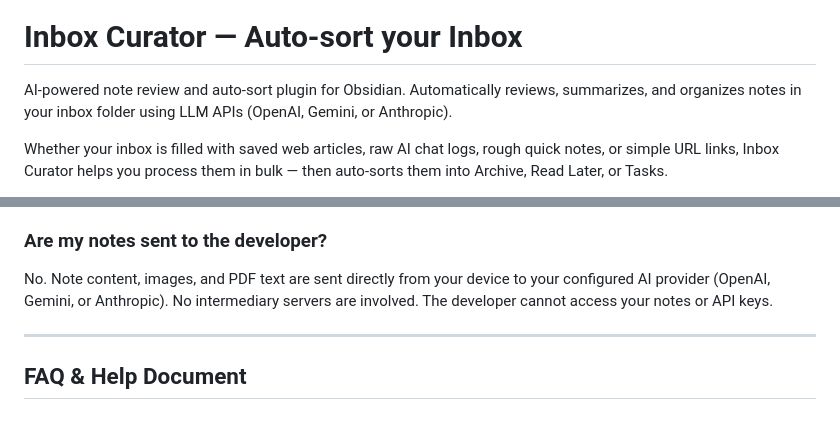
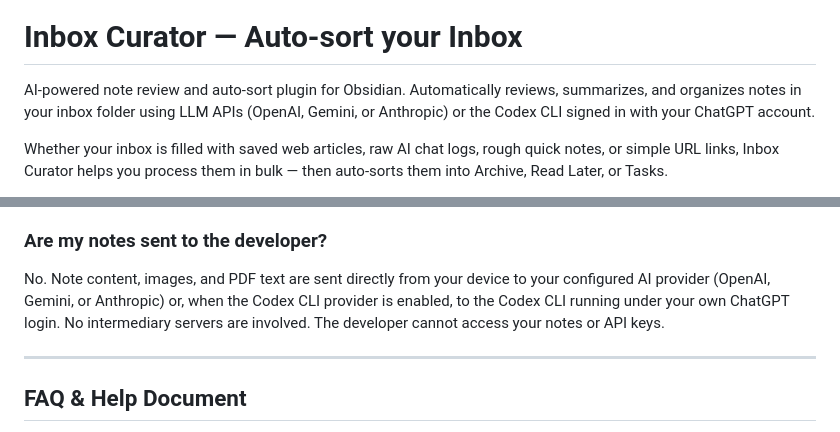
Before and after one commit to kzyiym/inbox-curator, a Markdown page: README.md, 2 parts joined by grey strips. Drawn GitHub-style.

Commit message:
docs(readme): document Codex CLI provider in privacy disclosures

```diff
--- a/README.md
+++ b/README.md
@@ -2,7 +2,7 @@
 
 # Inbox Curator — Auto-sort your Inbox
 
-AI-powered note review and auto-sort plugin for Obsidian. Automatically reviews, summarizes, and organizes notes in your inbox folder using LLM APIs (OpenAI, Gemini, or Anthropic).
+AI-powered note review and auto-sort plugin for Obsidian. Automatically reviews, summarizes, and organizes notes in your inbox folder using LLM APIs (OpenAI, Gemini, or Anthropic) or the Codex CLI signed in with your ChatGPT account.
 
 Whether your inbox is filled with saved web articles, raw AI chat logs, rough quick notes, or simple URL links, Inbox Curator helps you process them in bulk — then auto-sorts them into Archive, Read Later, or Tasks.
 
@@ -545,7 +545,7 @@ Failed reviews are logged to rotating error log files in `.inbox-curator/logs/`.
 
 ### Are my notes sent to the developer?
 
-No. Note content, images, and PDF text are sent directly from your device to your configured AI provider (OpenAI, Gemini, or Anthropic). No intermediary servers are involved. The developer cannot access your notes or API keys.
+No. Note content, images, and PDF text are sent directly from your device to your configured AI provider (OpenAI, Gemini, or Anthropic) or, when the Codex CLI provider is enabled, to the Codex CLI running under your own ChatGPT login. No intermediary servers are involved. The developer cannot access your notes or API keys.
 
 ---
 
```
